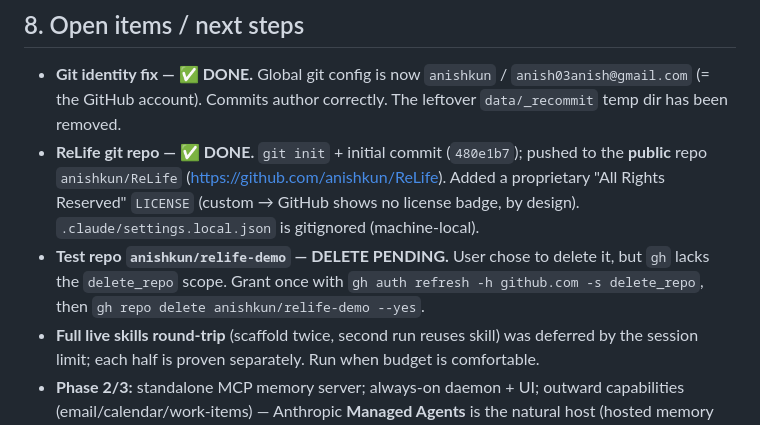
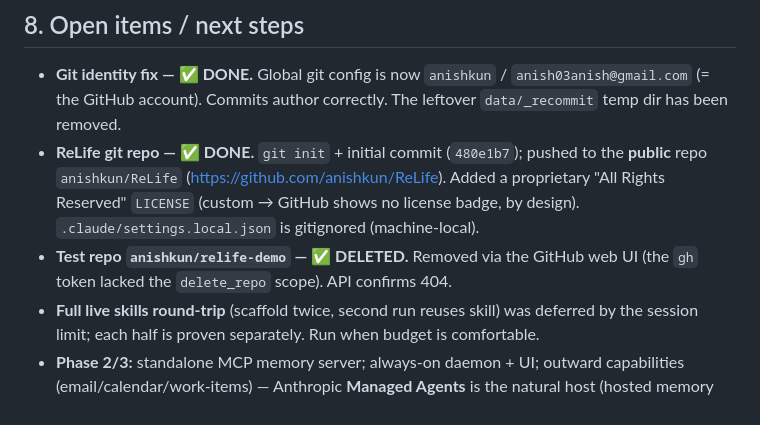
Before and after one commit to anishkun/ReLife, a Markdown page: PROJECT_CONTEXT.md, the part around the change. GitHub-like rendering.

Commit message:
Mark relife-demo test repo deleted in status notes

```diff
--- a/PROJECT_CONTEXT.md
+++ b/PROJECT_CONTEXT.md
@@ -146,9 +146,8 @@ relife chat
   **public** repo `anishkun/ReLife` (https://github.com/anishkun/ReLife). Added a proprietary
   "All Rights Reserved" `LICENSE` (custom → GitHub shows no license badge, by design).
   `.claude/settings.local.json` is gitignored (machine-local).
-- **Test repo `anishkun/relife-demo` — DELETE PENDING.** User chose to delete it, but `gh`
-  lacks the `delete_repo` scope. Grant once with
-  `gh auth refresh -h github.com -s delete_repo`, then `gh repo delete anishkun/relife-demo --yes`.
+- **Test repo `anishkun/relife-demo` — ✅ DELETED.** Removed via the GitHub web UI
+  (the `gh` token lacked the `delete_repo` scope). API confirms 404.
 - **Full live skills round-trip** (scaffold twice, second run reuses skill) was deferred by
   the session limit; each half is proven separately. Run when budget is comfortable.
 - **Phase 2/3:** standalone MCP memory server; always-on daemon + UI; outward capabilities
```
